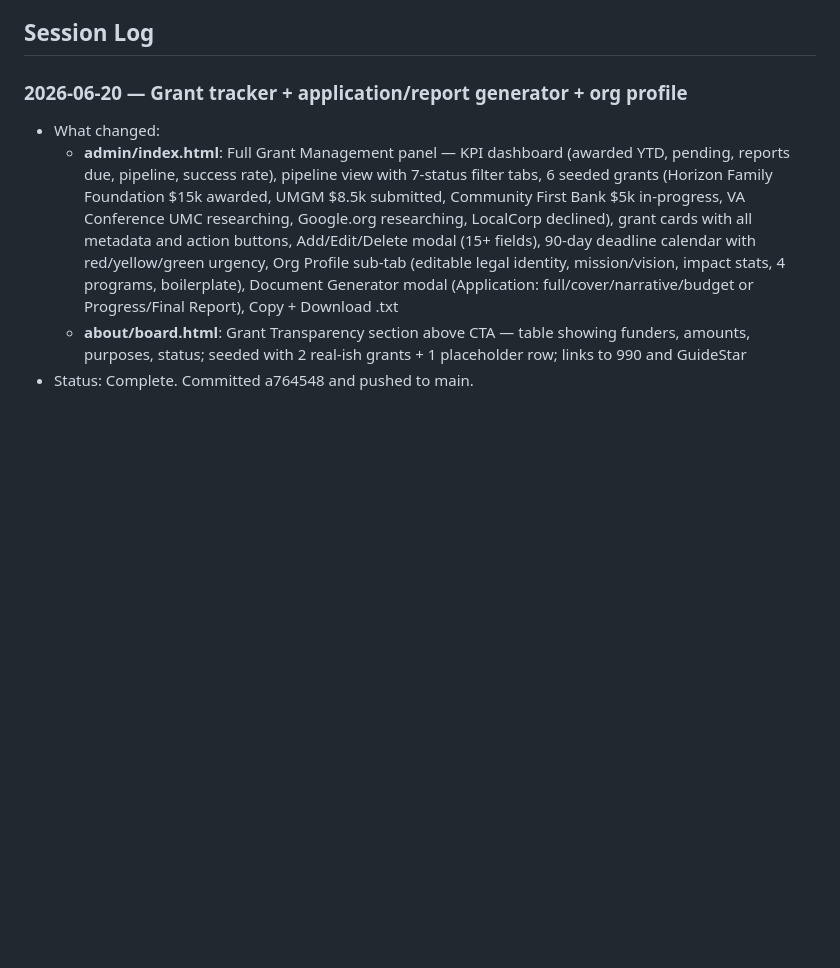
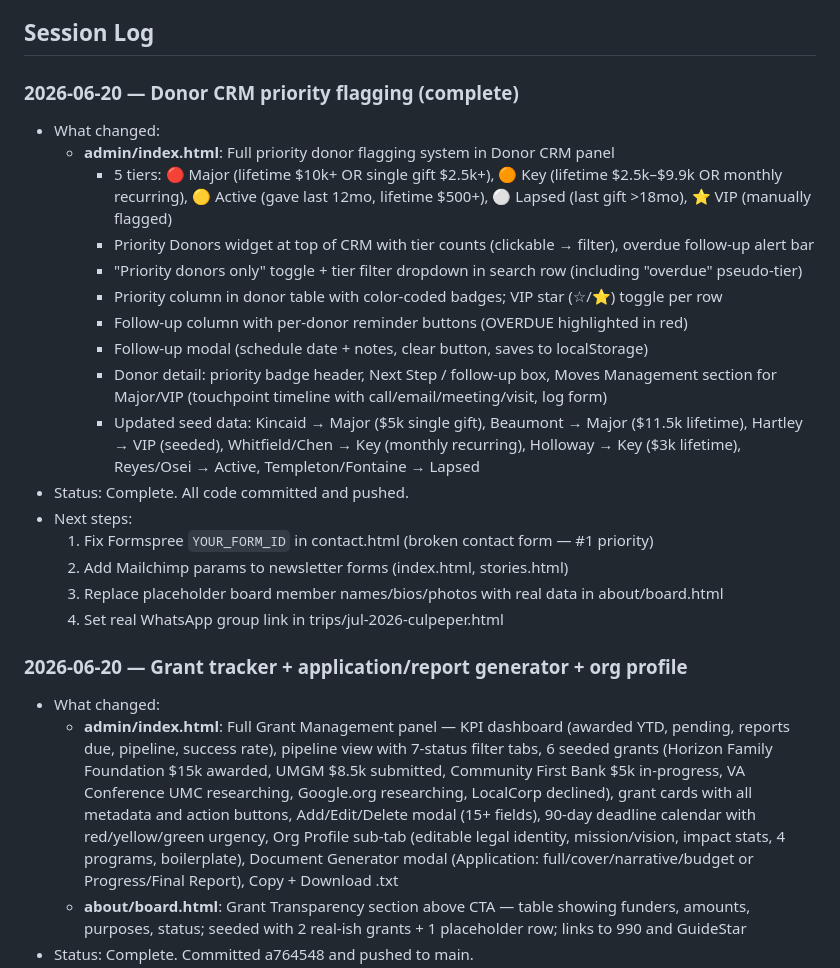
Before and after one commit to webmastercamino/camino, a Markdown page: CLAUDE.md, the part around the change. Drawn GitHub-style; blank space fills up the shorter version.

Commit message:
chore: update session log in CLAUDE.md

```diff
--- a/CLAUDE.md
+++ b/CLAUDE.md
@@ -37,6 +37,24 @@ Warm amber/earth tones with teal accents. Brand color: `#BA7517` (amber). See th
 - **Primary site**: [caminohonduras.com](https://www.caminohonduras.com/) — this repo is a redesign
 
 ## Session Log
+
+### 2026-06-20 — Donor CRM priority flagging (complete)
+- What changed:
+  - **admin/index.html**: Full priority donor flagging system in Donor CRM panel
+    - 5 tiers: 🔴 Major (lifetime $10k+ OR single gift $2.5k+), 🟠 Key (lifetime $2.5k–$9.9k OR monthly recurring), 🟡 Active (gave last 12mo, lifetime $500+), ⚪ Lapsed (last gift >18mo), ⭐ VIP (manually flagged)
+    - Priority Donors widget at top of CRM with tier counts (clickable → filter), overdue follow-up alert bar
+    - "Priority donors only" toggle + tier filter dropdown in search row (including "overdue" pseudo-tier)
+    - Priority column in donor table with color-coded badges; VIP star (☆/⭐) toggle per row
+    - Follow-up column with per-donor reminder buttons (OVERDUE highlighted in red)
+    - Follow-up modal (schedule date + notes, clear button, saves to localStorage)
+    - Donor detail: priority badge header, Next Step / follow-up box, Moves Management section for Major/VIP (touchpoint timeline with call/email/meeting/visit, log form)
+    - Updated seed data: Kincaid → Major ($5k single gift), Beaumont → Major ($11.5k lifetime), Hartley → VIP (seeded), Whitfield/Chen → Key (monthly recurring), Holloway → Key ($3k lifetime), Reyes/Osei → Active, Templeton/Fontaine → Lapsed
+- Status: Complete. All code committed and pushed.
+- Next steps:
+  1. Fix Formspree `YOUR_FORM_ID` in contact.html (broken contact form — #1 priority)
+  2. Add Mailchimp params to newsletter forms (index.html, stories.html)
+  3. Replace placeholder board member names/bios/photos with real data in about/board.html
+  4. Set real WhatsApp group link in trips/jul-2026-culpeper.html
 
 ### 2026-06-20 — Grant tracker + application/report generator + org profile
 - What changed:
```
